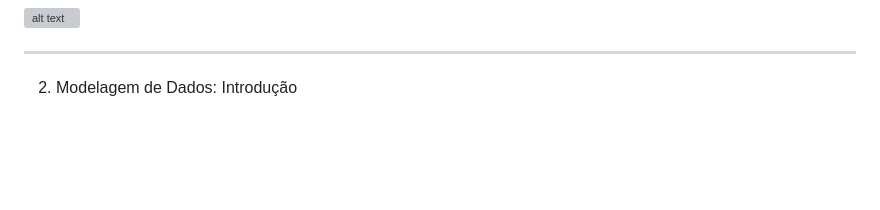
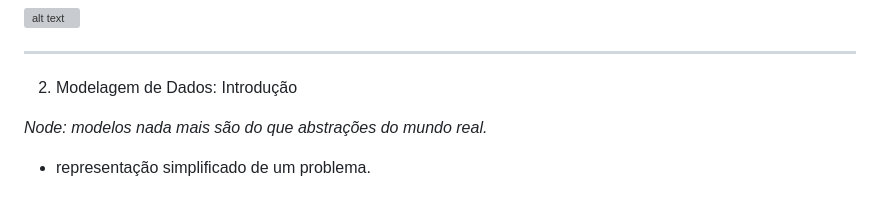
Before and after one commit to DiogoMEng/cursoDevMedia, a Markdown page: D8_modelagem_dados/readme.md, the part around the change. Drawn GitHub-style; blank space fills up the shorter version; grey boxes are pictures that could not be loaded.

Commit message:
:books: docs: Introdução de Modelagem de Dados

```diff
--- a/D8_modelagem_dados/readme.md
+++ b/D8_modelagem_dados/readme.md
@@ -73,3 +73,6 @@ No diagrama entidade relacionamento, as `entidades` são representadas por retâ
 ---
 
 2. <p id="introducao-modelagem-dados">Modelagem de Dados: Introdução</p>
+
+_Node: modelos nada mais são do que abstrações do mundo real._
+- representação simplificado de um problema.
```
